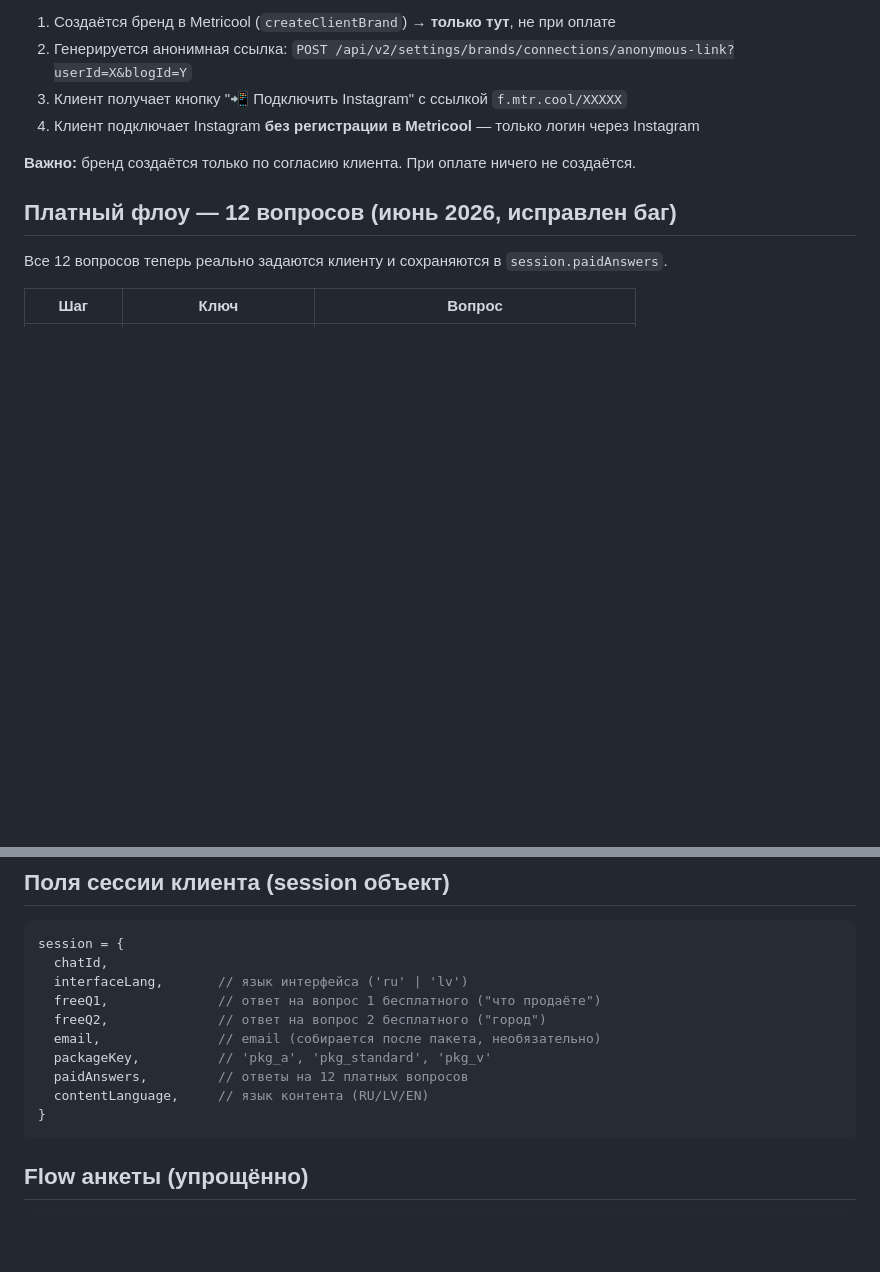
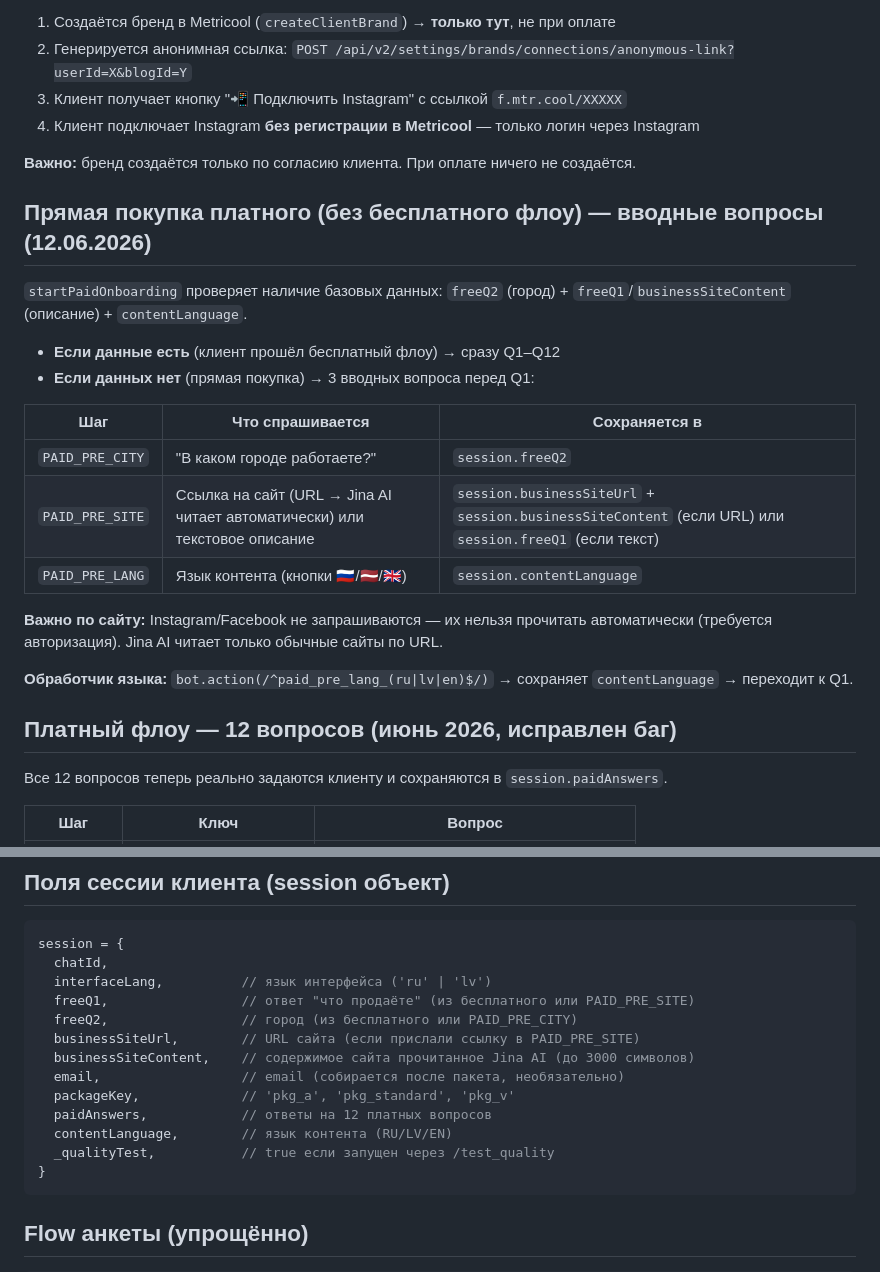
Before and after one commit to leonsgo23-cell/marketingdna-bot, a Markdown page: docs/modules/bot2-client.md, 2 parts joined by grey strips. Rendered like a GitHub page; blank space fills up the shorter version.

````diff
--- a/docs/modules/bot2-client.md
+++ b/docs/modules/bot2-client.md
@@ -79,6 +79,23 @@
 
 **Важно:** бренд создаётся только по согласию клиента. При оплате ничего не создаётся.
 
+## Прямая покупка платного (без бесплатного флоу) — вводные вопросы (12.06.2026)
+
+`startPaidOnboarding` проверяет наличие базовых данных: `freeQ2` (город) + `freeQ1`/`businessSiteContent` (описание) + `contentLanguage`.
+
+- **Если данные есть** (клиент прошёл бесплатный флоу) → сразу Q1–Q12
+- **Если данных нет** (прямая покупка) → 3 вводных вопроса перед Q1:
+
+| Шаг | Что спрашивается | Сохраняется в |
+|-----|-----------------|---------------|
+| `PAID_PRE_CITY` | "В каком городе работаете?" | `session.freeQ2` |
+| `PAID_PRE_SITE` | Ссылка на сайт (URL → Jina AI читает автоматически) или текстовое описание | `session.businessSiteUrl` + `session.businessSiteContent` (если URL) или `session.freeQ1` (если текст) |
+| `PAID_PRE_LANG` | Язык контента (кнопки 🇷🇺/🇱🇻/🇬🇧) | `session.contentLanguage` |
+
+**Важно по сайту:** Instagram/Facebook не запрашиваются — их нельзя прочитать автоматически (требуется авторизация). Jina AI читает только обычные сайты по URL.
+
+**Обработчик языка:** `bot.action(/^paid_pre_lang_(ru|lv|en)$/)` → сохраняет `contentLanguage` → переходит к Q1.
+
 ## Платный флоу — 12 вопросов (июнь 2026, исправлен баг)
 
 Все 12 вопросов теперь реально задаются клиенту и сохраняются в `session.paidAnswers`.
@@ -121,13 +138,16 @@ Q9 имеет кнопки (`paid_cgoal_new` / `paid_cgoal_warm`) + тексто
 ```javascript
 session = {
   chatId,
-  interfaceLang,       // язык интерфейса ('ru' | 'lv')
-  freeQ1,              // ответ на вопрос 1 бесплатного ("что продаёте")
-  freeQ2,              // ответ на вопрос 2 бесплатного ("город")
-  email,               // email (собирается после пакета, необязательно)
-  packageKey,          // 'pkg_a', 'pkg_standard', 'pkg_v'
-  paidAnswers,         // ответы на 12 платных вопросов
-  contentLanguage,     // язык контента (RU/LV/EN)
+  interfaceLang,          // язык интерфейса ('ru' | 'lv')
+  freeQ1,                 // ответ "что продаёте" (из бесплатного или PAID_PRE_SITE)
+  freeQ2,                 // город (из бесплатного или PAID_PRE_CITY)
+  businessSiteUrl,        // URL сайта (если прислали ссылку в PAID_PRE_SITE)
+  businessSiteContent,    // содержимое сайта прочитанное Jina AI (до 3000 символов)
+  email,                  // email (собирается после пакета, необязательно)
+  packageKey,             // 'pkg_a', 'pkg_standard', 'pkg_v'
+  paidAnswers,            // ответы на 12 платных вопросов
+  contentLanguage,        // язык контента (RU/LV/EN)
+  _qualityTest,           // true если запущен через /test_quality
 }
 ```
 
````
Also changed, not shown: docs/core/agreements.md (+31 -0 lines), docs/core/client-journey.md (+9 -2 lines).
